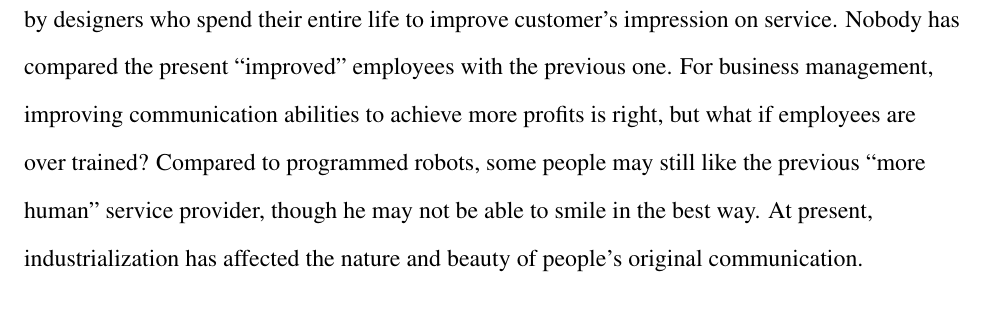
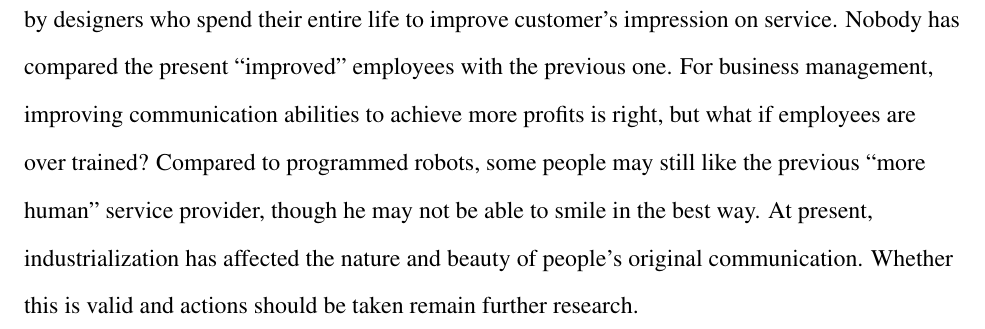
Before and after one commit to iamwrm/lit_review_assignment_mla_latex, a LaTeX document (MLA_templa.tex): part of page 4 of 5, cut so that both start at the same text. Compiled offline with pdfLaTeX.

Commit message:
make the synpothesis stronger

```diff
--- a/MLA_templa.tex
+++ b/MLA_templa.tex
@@ -193,7 +193,8 @@ communication abilities to achieve more profits is right, but what if employees
 are over trained? Compared to programmed robots, some people may still like the
 previous ``more human'' service provider, though he may not be able to smile in
 the best way. At present, industrialization has affected the nature and beauty
-of people's original communication.
+of people's original communication. Whether this is valid and actions should be
+taken remain further research.
 %%% end of the article main part
 \newpage
 %%%%Works cited
```
